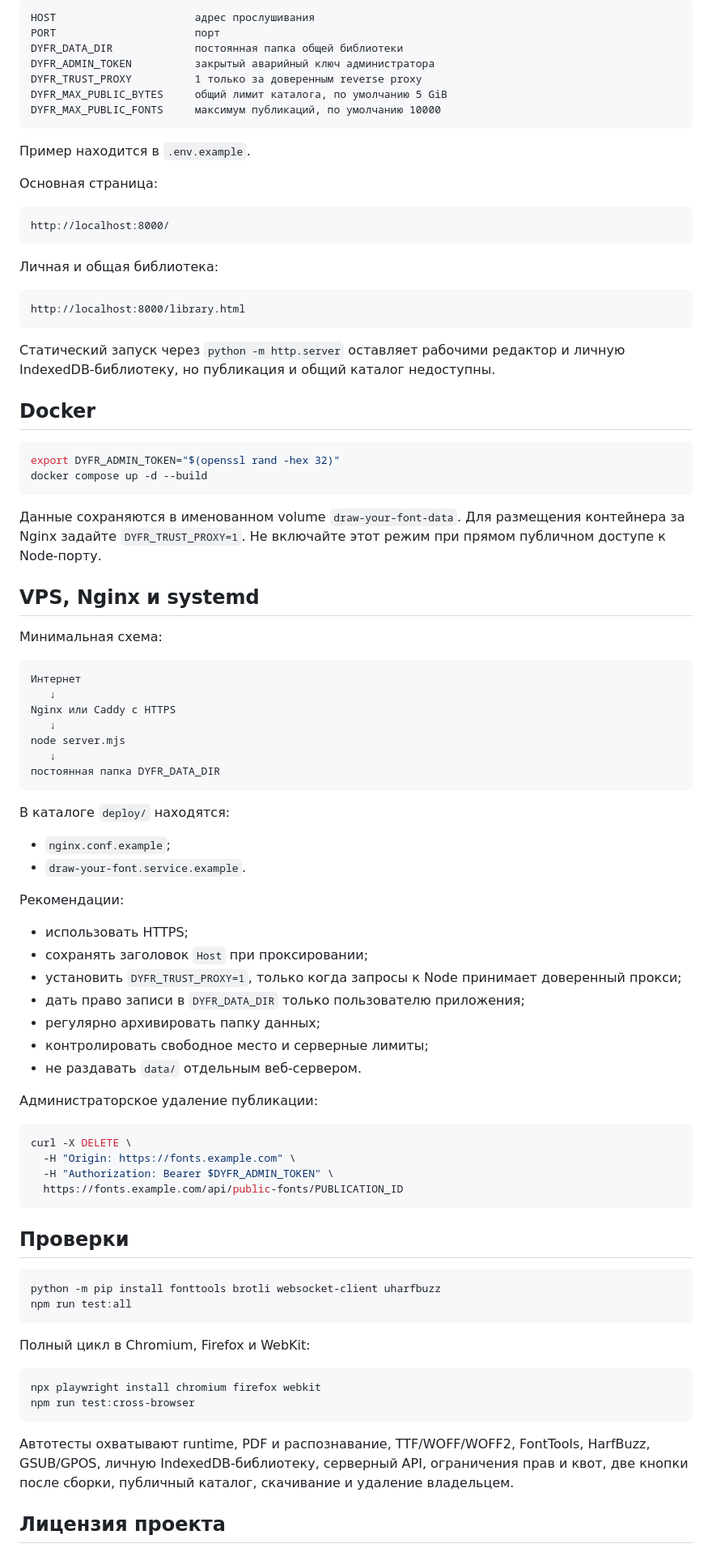
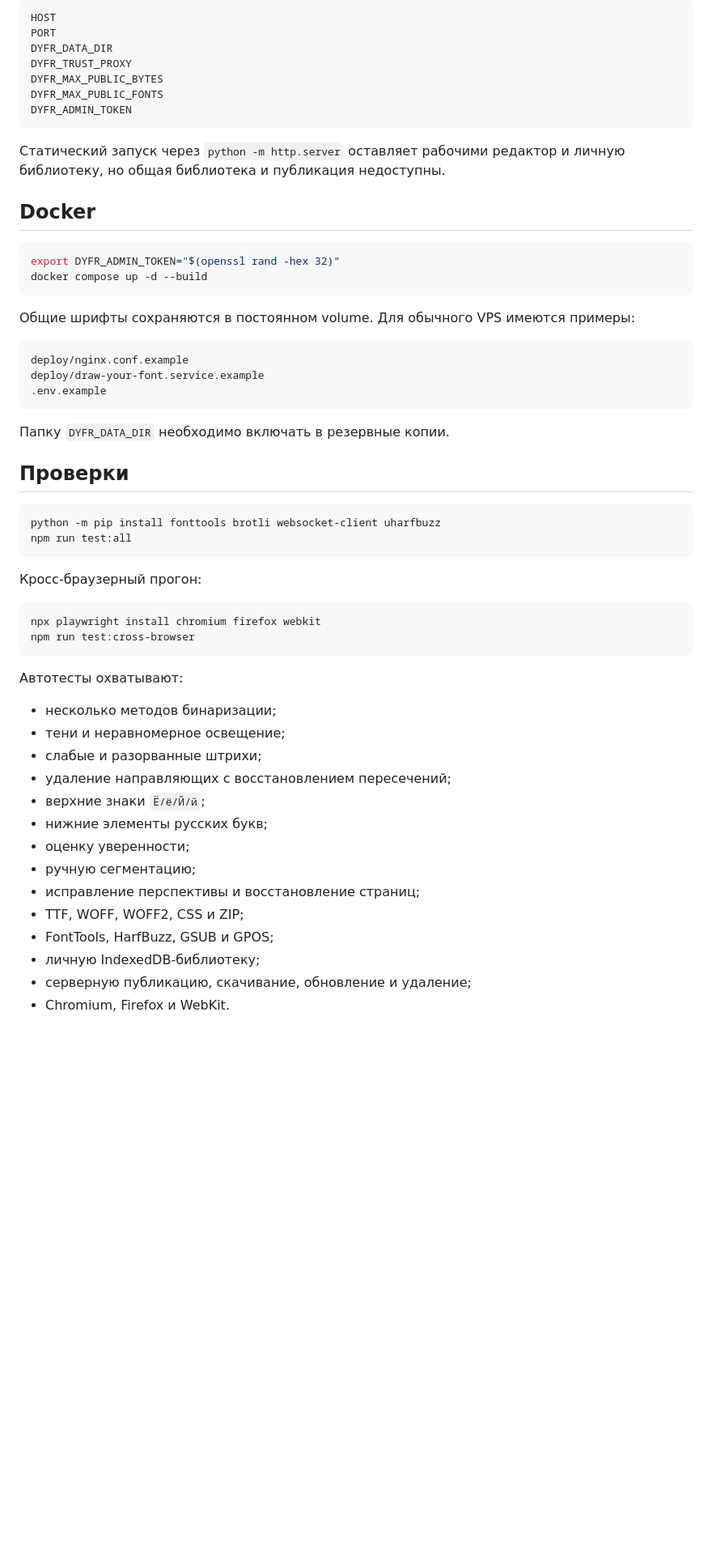
Before and after one commit to Deenfoool/draw-your-font, a Markdown page: README.md, the part around one of its changes. Shown at 81% size. Drawn GitHub-style; blank space fills up the shorter version.

````diff
--- a/README.md
+++ b/README.md
@@ -97,29 +130,15 @@ node server.mjs --host 127.0.0.1 --port 8000 --data-dir /srv/draw-your-font-data
 
 ```text
-HOST                      адрес прослушивания
-PORT                      порт
-DYFR_DATA_DIR             постоянная папка общей библиотеки
-DYFR_ADMIN_TOKEN          закрытый аварийный ключ администратора
-DYFR_TRUST_PROXY          1 только за доверенным reverse proxy
-DYFR_MAX_PUBLIC_BYTES     общий лимит каталога, по умолчанию 5 GiB
-DYFR_MAX_PUBLIC_FONTS     максимум публикаций, по умолчанию 10000
+HOST
+PORT
+DYFR_DATA_DIR
+DYFR_TRUST_PROXY
+DYFR_MAX_PUBLIC_BYTES
+DYFR_MAX_PUBLIC_FONTS
+DYFR_ADMIN_TOKEN
 ```
 
-Пример находится в `.env.example`.
-
-Основная страница:
-
-```text
-http://localhost:8000/
-```
-
-Личная и общая библиотека:
-
-```text
-http://localhost:8000/library.html
-```
-
-Статический запуск через `python -m http.server` оставляет рабочими редактор и личную IndexedDB-библиотеку, но публикация и общий каталог недоступны.
+Статический запуск через `python -m http.server` оставляет рабочими редактор и личную библиотеку, но общая библиотека и публикация недоступны.
 
 ## Docker
 
@@ -128,45 +147,15 @@ export DYFR_ADMIN_TOKEN="$(openssl rand -hex 32)"
 docker compose up -d --build
 ```
 
-Данные сохраняются в именованном volume `draw-your-font-data`. Для размещения контейнера за Nginx задайте `DYFR_TRUST_PROXY=1`. Не включайте этот режим при прямом публичном доступе к Node-порту.
-
-## VPS, Nginx и systemd
-
-Минимальная схема:
+Общие шрифты сохраняются в постоянном volume. Для обычного VPS имеются примеры:
 
 ```text
-Интернет
-   ↓
-Nginx или Caddy с HTTPS
-   ↓
-node server.mjs
-   ↓
-постоянная папка DYFR_DATA_DIR
+deploy/nginx.conf.example
+deploy/draw-your-font.service.example
+.env.example
 ```
 
-В каталоге `deploy/` находятся:
-
-- `nginx.conf.example`;
-- `draw-your-font.service.example`.
-
-Рекомендации:
-
-- использовать HTTPS;
-- сохранять заголовок `Host` при проксировании;
-- установить `DYFR_TRUST_PROXY=1`, только когда запросы к Node принимает доверенный прокси;
-- дать право записи в `DYFR_DATA_DIR` только пользователю приложения;
-- регулярно архивировать папку данных;
-- контролировать свободное место и серверные лимиты;
-- не раздавать `data/` отдельным веб-сервером.
-
-Администраторское удаление публикации:
-
-```bash
-curl -X DELETE \
-  -H "Origin: https://fonts.example.com" \
-  -H "Authorization: Bearer $DYFR_ADMIN_TOKEN" \
-  https://fonts.example.com/api/public-fonts/PUBLICATION_ID
-```
+Папку `DYFR_DATA_DIR` необходимо включать в резервные копии.
 
 ## Проверки
 
@@ -175,14 +164,27 @@ python -m pip install fonttools brotli websocket-client uharfbuzz
 npm run test:all
 ```
 
-Полный цикл в Chromium, Firefox и WebKit:
+Кросс-браузерный прогон:
 
 ```bash
 npx playwright install chromium firefox webkit
 npm run test:cross-browser
 ```
 
-Автотесты охватывают runtime, PDF и распознавание, TTF/WOFF/WOFF2, FontTools, HarfBuzz, GSUB/GPOS, личную IndexedDB-библиотеку, серверный API, ограничения прав и квот, две кнопки после сборки, публичный каталог, скачивание и удаление владельцем.
+Автотесты охватывают:
 
-## Лицензия проекта
+- несколько методов бинаризации;
+- тени и неравномерное освещение;
+- слабые и разорванные штрихи;
+- удаление направляющих с восстановлением пересечений;
+- верхние знаки `Ё/ё/Й/й`;
+- нижние элементы русских букв;
+- оценку уверенности;
+- ручную сегментацию;
+- исправление перспективы и восстановление страниц;
+- TTF, WOFF, WOFF2, CSS и ZIP;
+- FontTools, HarfBuzz, GSUB и GPOS;
+- личную IndexedDB-библиотеку;
+- серверную публикацию, скачивание, обновление и удаление;
+- Chromium, Firefox и WebKit.
 
````
Also changed, not shown: other parts of README.md (+92 -57 lines).
